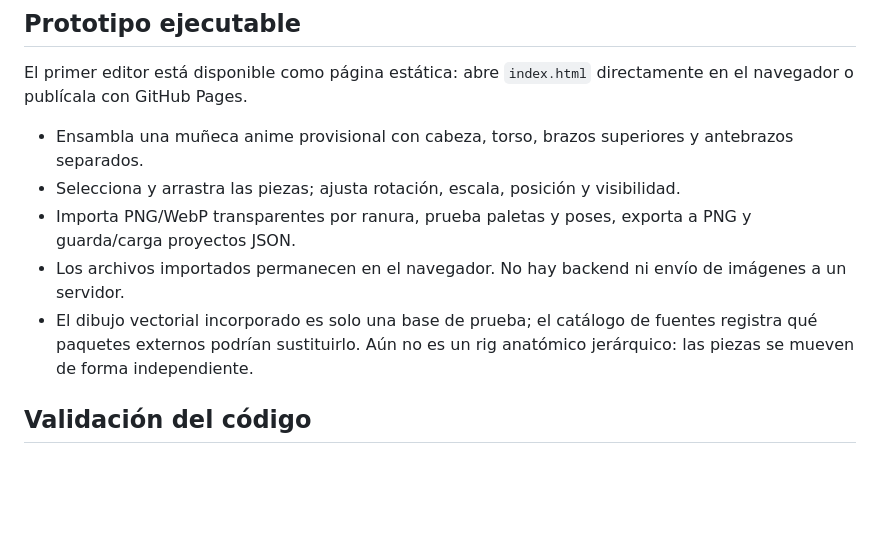
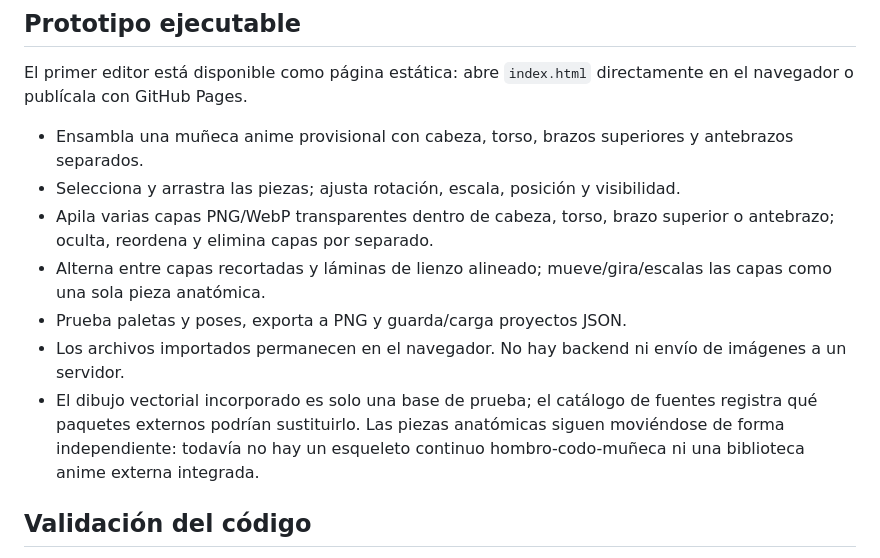
Before and after one commit to rikosama473-sketch/characterword, a Markdown page: README.md, the part around the change. GitHub-like rendering; blank space fills up the shorter version.

Commit message:
docs: document stacked anime layer composition

```diff
--- a/README.md
+++ b/README.md
@@ -22,9 +22,11 @@ El primer editor está disponible como página estática: abre `index.html` dire
 
 - Ensambla una muñeca anime provisional con cabeza, torso, brazos superiores y antebrazos separados.
 - Selecciona y arrastra las piezas; ajusta rotación, escala, posición y visibilidad.
-- Importa PNG/WebP transparentes por ranura, prueba paletas y poses, exporta a PNG y guarda/carga proyectos JSON.
+- Apila varias capas PNG/WebP transparentes dentro de cabeza, torso, brazo superior o antebrazo; oculta, reordena y elimina capas por separado.
+- Alterna entre capas recortadas y láminas de lienzo alineado; mueve/gira/escalas las capas como una sola pieza anatómica.
+- Prueba paletas y poses, exporta a PNG y guarda/carga proyectos JSON.
 - Los archivos importados permanecen en el navegador. No hay backend ni envío de imágenes a un servidor.
-- El dibujo vectorial incorporado es solo una base de prueba; el catálogo de fuentes registra qué paquetes externos podrían sustituirlo. Aún no es un rig anatómico jerárquico: las piezas se mueven de forma independiente.
+- El dibujo vectorial incorporado es solo una base de prueba; el catálogo de fuentes registra qué paquetes externos podrían sustituirlo. Las piezas anatómicas siguen moviéndose de forma independiente: todavía no hay un esqueleto continuo hombro-codo-muñeca ni una biblioteca anime externa integrada.
 
 ## Validación del código
 
```
